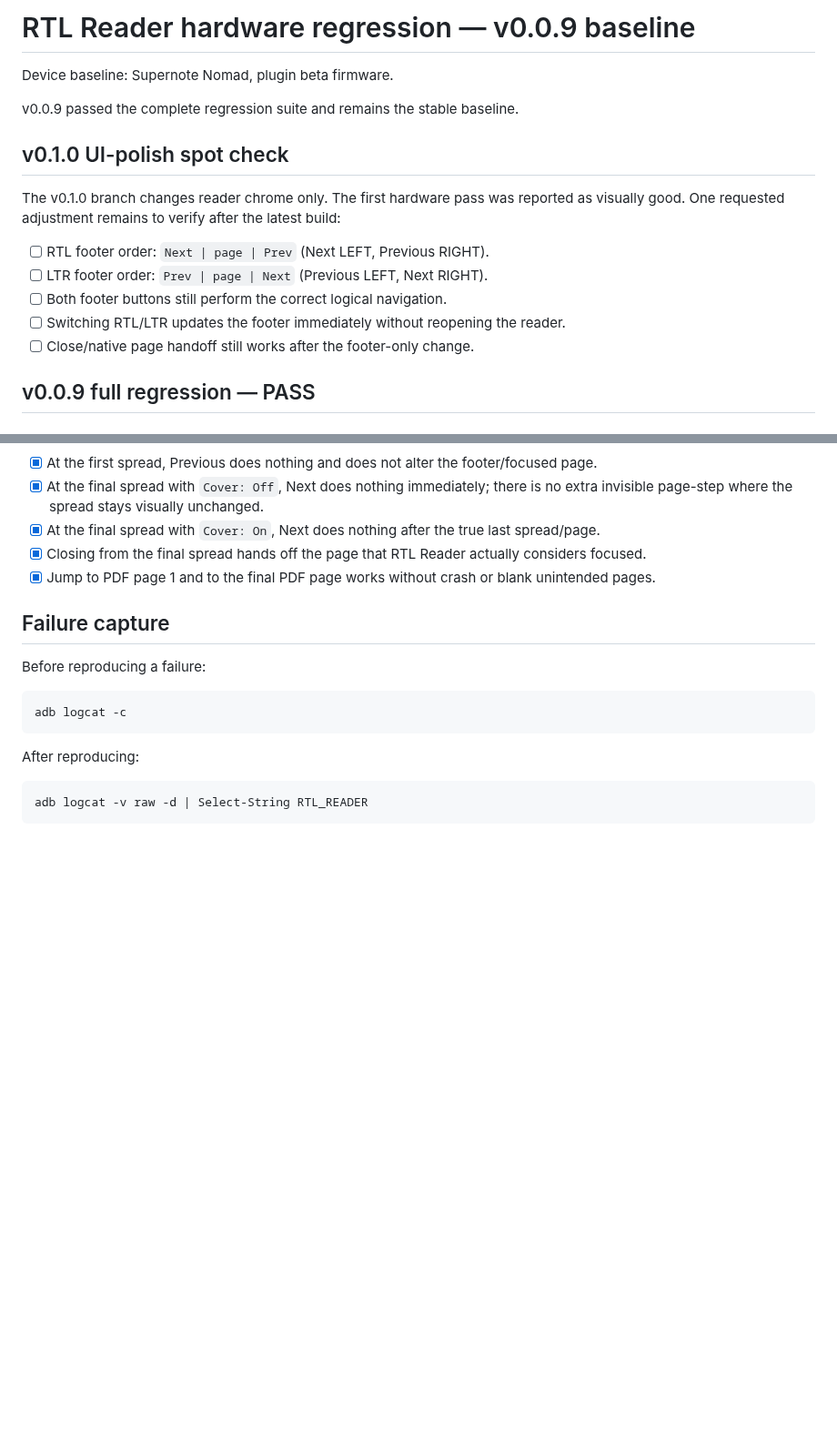
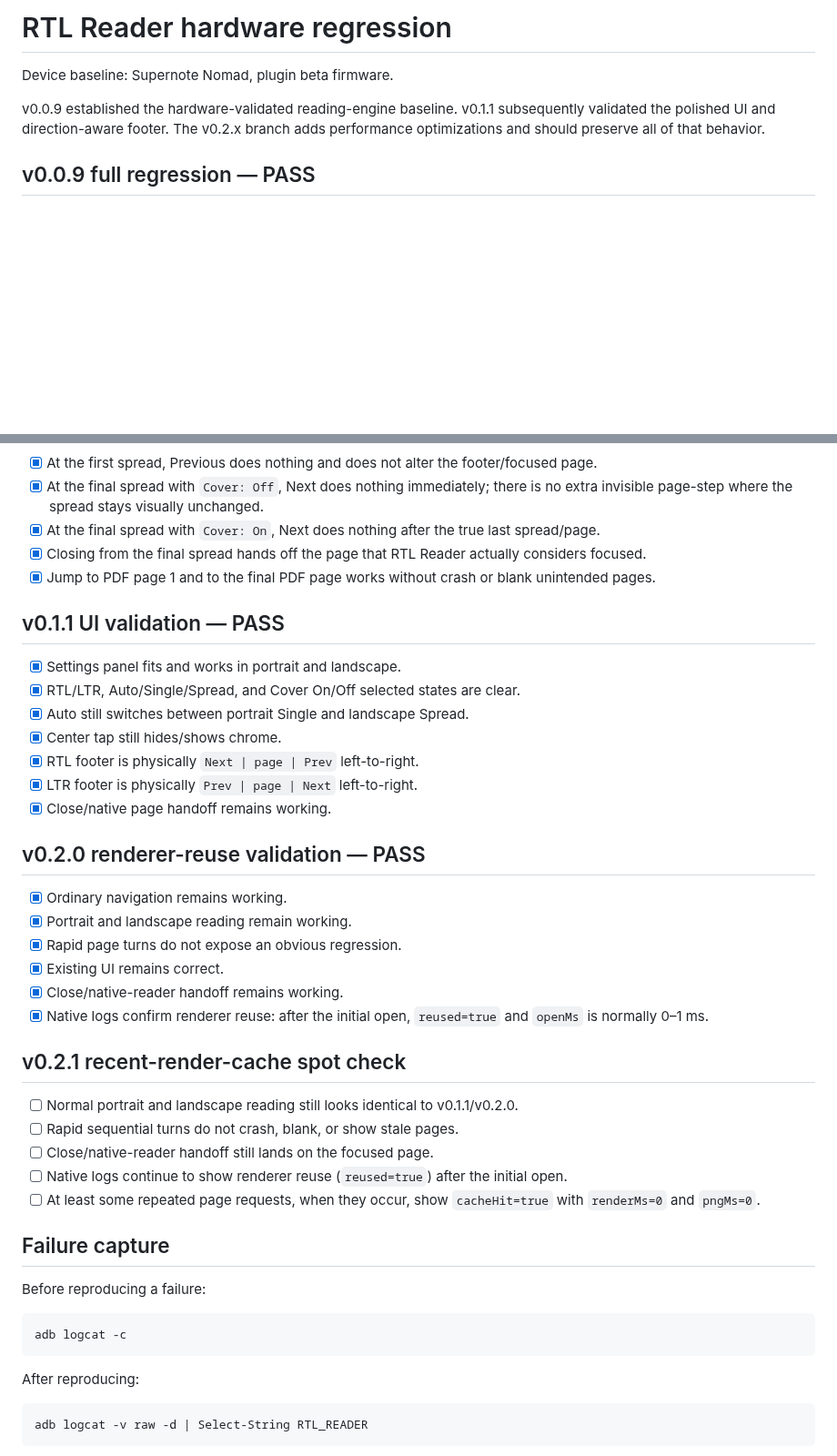
Before and after one commit to techrebbe/supernote-rtl-reader, a Markdown page: REGRESSION.md, 2 parts joined by grey strips. Shown at 91% size. Rendered like a GitHub page; blank space fills up the shorter version.

Commit message:
docs: add v0.2.x performance spot check

```diff
--- a/REGRESSION.md
+++ b/REGRESSION.md
@@ -1,18 +1,8 @@
-# RTL Reader hardware regression — v0.0.9 baseline
+# RTL Reader hardware regression
 
 Device baseline: Supernote Nomad, plugin beta firmware.
 
-v0.0.9 passed the complete regression suite and remains the stable baseline.
-
-## v0.1.0 UI-polish spot check
-
-The v0.1.0 branch changes reader chrome only. The first hardware pass was reported as visually good. One requested adjustment remains to verify after the latest build:
-
-- [ ] RTL footer order: `Next | page | Prev` (Next LEFT, Previous RIGHT).
-- [ ] LTR footer order: `Prev | page | Next` (Previous LEFT, Next RIGHT).
-- [ ] Both footer buttons still perform the correct logical navigation.
-- [ ] Switching RTL/LTR updates the footer immediately without reopening the reader.
-- [ ] Close/native page handoff still works after the footer-only change.
+v0.0.9 established the hardware-validated reading-engine baseline. v0.1.1 subsequently validated the polished UI and direction-aware footer. The v0.2.x branch adds performance optimizations and should preserve all of that behavior.
 
 ## v0.0.9 full regression — PASS
 
@@ -72,6 +62,33 @@ With RTL + Spread + `Cover: On`:
 - [x] Closing from the final spread hands off the page that RTL Reader actually considers focused.
 - [x] Jump to PDF page 1 and to the final PDF page works without crash or blank unintended pages.
 
+## v0.1.1 UI validation — PASS
+
+- [x] Settings panel fits and works in portrait and landscape.
+- [x] RTL/LTR, Auto/Single/Spread, and Cover On/Off selected states are clear.
+- [x] Auto still switches between portrait Single and landscape Spread.
+- [x] Center tap still hides/shows chrome.
+- [x] RTL footer is physically `Next | page | Prev` left-to-right.
+- [x] LTR footer is physically `Prev | page | Next` left-to-right.
+- [x] Close/native page handoff remains working.
+
+## v0.2.0 renderer-reuse validation — PASS
+
+- [x] Ordinary navigation remains working.
+- [x] Portrait and landscape reading remain working.
+- [x] Rapid page turns do not expose an obvious regression.
+- [x] Existing UI remains correct.
+- [x] Close/native-reader handoff remains working.
+- [x] Native logs confirm renderer reuse: after the initial open, `reused=true` and `openMs` is normally 0–1 ms.
+
+## v0.2.1 recent-render-cache spot check
+
+- [ ] Normal portrait and landscape reading still looks identical to v0.1.1/v0.2.0.
+- [ ] Rapid sequential turns do not crash, blank, or show stale pages.
+- [ ] Close/native-reader handoff still lands on the focused page.
+- [ ] Native logs continue to show renderer reuse (`reused=true`) after the initial open.
+- [ ] At least some repeated page requests, when they occur, show `cacheHit=true` with `renderMs=0` and `pngMs=0`.
+
 ## Failure capture
 
 Before reproducing a failure:
```
